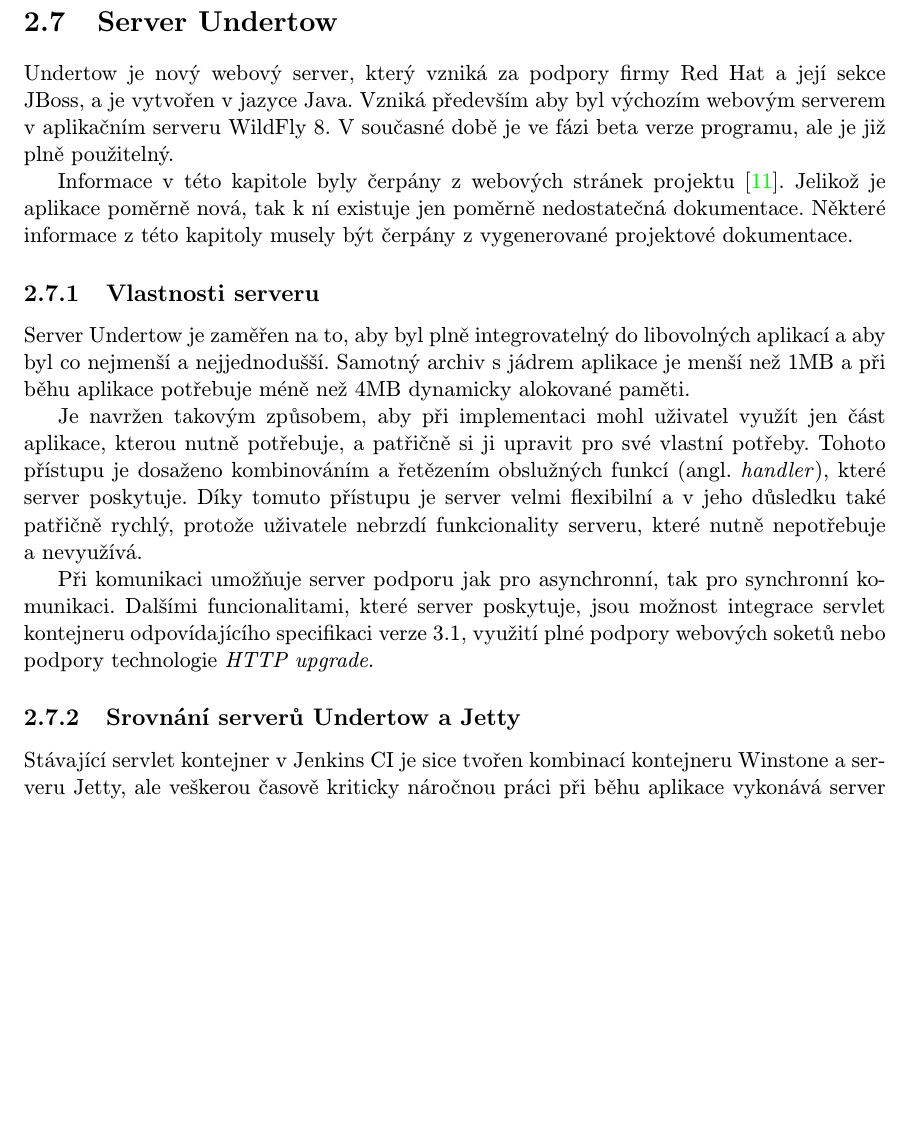
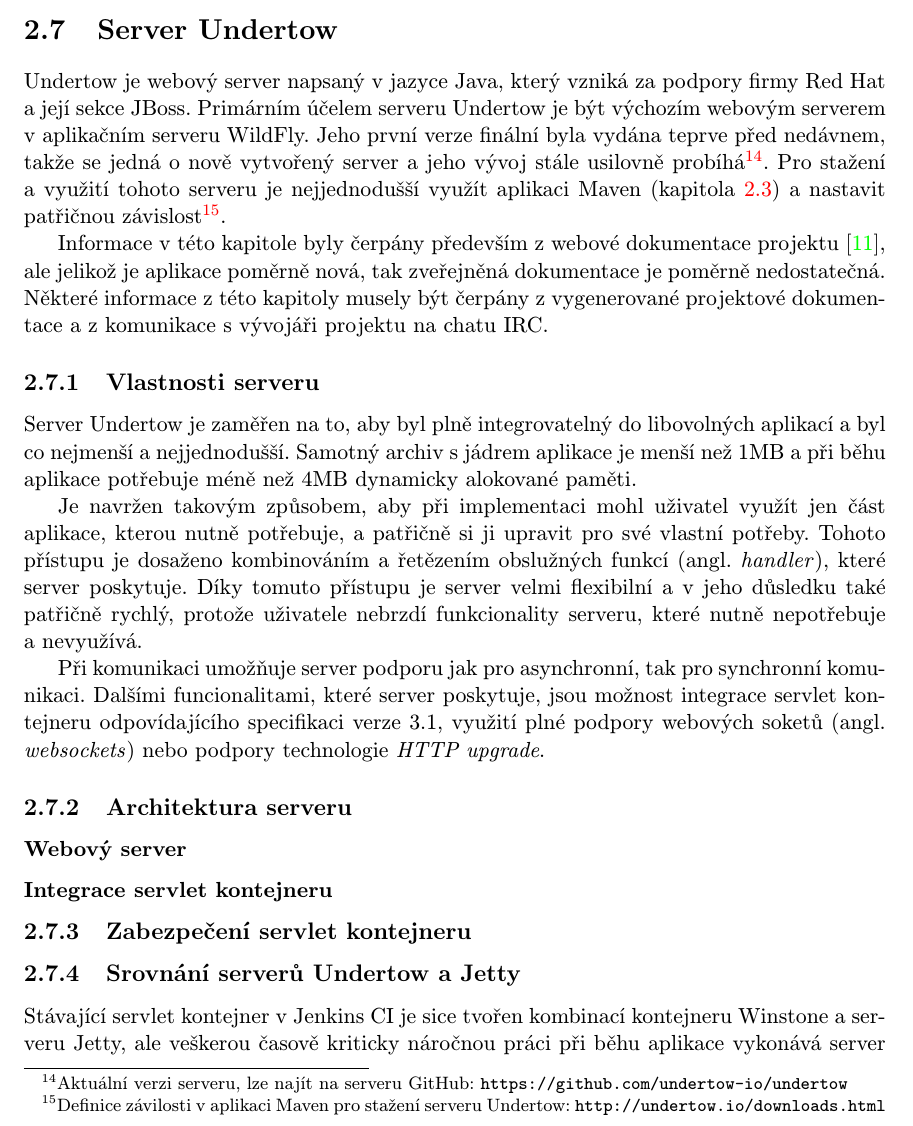
Before and after one commit to jbartece/undertow4jenkins-thesis, a LaTeX thesis (thesis/tex/projekt.tex, which reads thesis/tex/obsah.tex): part of page 15 of 28 before the commit and part of page 16 of 29 after it, cut so that both start at the same text, the shorter picture padded with empty space. Compiled offline with pdfLaTeX.

Commit message:
Pripraveni pridani infomaci do kapitoly o Undertow, mensi upravy

```diff
--- a/thesis/tex/obsah.tex
+++ b/thesis/tex/obsah.tex
@@ -414,19 +420,26 @@
 
     %%%%%%%%%%%%%%%%%%%%%%%%%%%%%%%%%%%%%%%%%%%%%%%%%%%%%%%%%%%%%%%%%%%%%%%%%%%%%%%%%%%%%%%%%%%%%%%
     \section{Server Undertow} \label{undertow}
-        Undertow je nový webový server, který vzniká za podpory firmy Red Hat a~její sekce JBoss,
-        a~je vytvořen v~jazyce Java.
-        Vzniká především aby byl výchozím webovým serverem v~aplikačním serveru WildFly 8.
-        V~současné době je ve fázi beta verze programu, ale je již plně použitelný.
+        Undertow je webový server napsaný v jazyce Java,
+        který vzniká za podpory firmy Red Hat a~její sekce JBoss.
+        Primárním účelem serveru Undertow je být výchozím webovým serverem v~aplikačním serveru WildFly.
+        Jeho první verze finální byla vydána teprve před nedávnem, takže se jedná o
+        nově vytvořený server a jeho vývoj stále usilovně
+        probíhá\footnote{Aktuální verzi serveru, lze najít na serveru GitHub:
+        \texttt{https://github.com/undertow-io/undertow}}. Pro stažení a využití tohoto serveru
+        je nejjednodušší využít aplikaci Maven (kapitola \ref{maven}) a nastavit patřičnou
+        závislost\footnote{Definice závilosti v aplikaci Maven pro stažení serveru Undertow:
+        \texttt{http://undertow.io/downloads.html} }.
 
-        Informace v~této kapitole byly čerpány z~webových stránek projektu \cite{undertowWeb}.
-        Jelikož je aplikace poměrně nová, tak k~ní existuje jen poměrně nedostatečná
-        dokumentace. Některé informace z~této kapitoly musely být čerpány
-        z~vygenerované projektové dokumentace.
+        Informace v~této kapitole byly čerpány především z~webové dokumentace projektu \cite{undertowDocs},
+        ale jelikož je aplikace poměrně nová, tak zveřejněná dokumentace je poměrně nedostatečná.
+        Některé informace z~této kapitoly musely být čerpány
+        z~vygenerované projektové dokumentace a z komunikace s vývojáři projektu
+        na chatu IRC.
 
         \subsection{Vlastnosti serveru}
             Server Undertow je zaměřen na to, aby byl plně integrovatelný do libovolných aplikací
-            a~aby byl co nejmenší a~nejjednodušší. Samotný
+            a~byl co nejmenší a~nejjednodušší. Samotný
             archiv s~jádrem aplikace je menší než 1MB a~při běhu aplikace potřebuje
             méně než 4MB dynamicky alokované paměti.
 
@@ -443,19 +456,52 @@
             pro synchronní komunikaci.
             Dalšími funcionalitami, které server poskytuje, jsou možnost integrace
             servlet kontejneru odpovídajícího specifikaci verze 3.1,
-            využití plné podpory webových soketů nebo
+            využití plné podpory webových soketů (angl. \emph{websockets}) nebo
             podpory technologie \emph{HTTP upgrade}.
 
 
-        %TODO V budoucnu rozšířit - jít více do hloubky principu na kterých Undertow pracuje
-        %zpusob jak je vystaven, jak pracuje, implementace servlet kontejneru, security veci,
-        %handler chainy
+
+
+        \subsection{Architektura serveru}
+            %jít více do hloubky principu na kterých Undertow pracuje
+
+            \subsubsection{Webový server}
+                %Obecně je jedno, které listenery se v aplikaci použijí (HTTP, HTTPS, AJP),
+                %ale samozřejmě nelze použít
+                %specifické věci pro nějaký protokol, pokud se naktuálně nepoužív
+                %(např. při použití protokolu AJP nelze využít HTTP upgrade).
+
+                %zpusob jak je vystaven, jak pracuje,
+                %listenery i all interfaces 0.0.0.0, handlery, handler chain, preddefinované
+                %Handlery jsou řetězeny tak, že  při vytvoření je definován následující handler
+
+                %Listenery:
+                %Vstupní bod do aplikace. Jsou zodpověné za překlad požadavku
+                %do entity HtttpServerExchange a obdobně vyváření odpovědi.
+
 
                 %    Třída \texttt{Undertow} vždy reprezentuje instanci samotného
                 %    webového serveru a~je ji nutné definovat prakticky vždy. Funkcí
                 %    \texttt{addListener} je serveru sděleno na kterém portu
                 %    a~síťové adrese
                 %    má naslouchat příchozím požadavkům.
+
+                %ukazka kousku kodu s vytvoreni serveru
+
+            \subsubsection{Integrace servlet kontejneru}
+                %Vytvoření DeploymentInfo a nastavení požadovaných funkcí
+                %infastuktury servlet kontejneru.
+                %vytvoreni veci z web.xml
+
+                %Vhodné využití statických metod z io.undertow.servlets.Servlets
+                %Správa statických zdrojů pomocí ResourceManager.
+
+                %Ukázka vytvoreni deployment info
+
+            \subsection{Zabezpečení servlet kontejneru}
+                %Nastavení autentizace pomocí LoginConfig, IdentityManageru,
+                %security-constraints z web.xml
+
 
 
         \subsection{Srovnání serverů Undertow a~Jetty}\label{srovnani}
```
Also changed, not shown: thesis/tex/literatura.bib (+4 -3 lines), thesis/tex/poznamkyUndertow.txt (+16 -9 lines), thesis/tex/projekt.pdf, thesis/tex/obsah.tex (76 more changed lines). Lines whose indentation alone changed are shown as unchanged.
